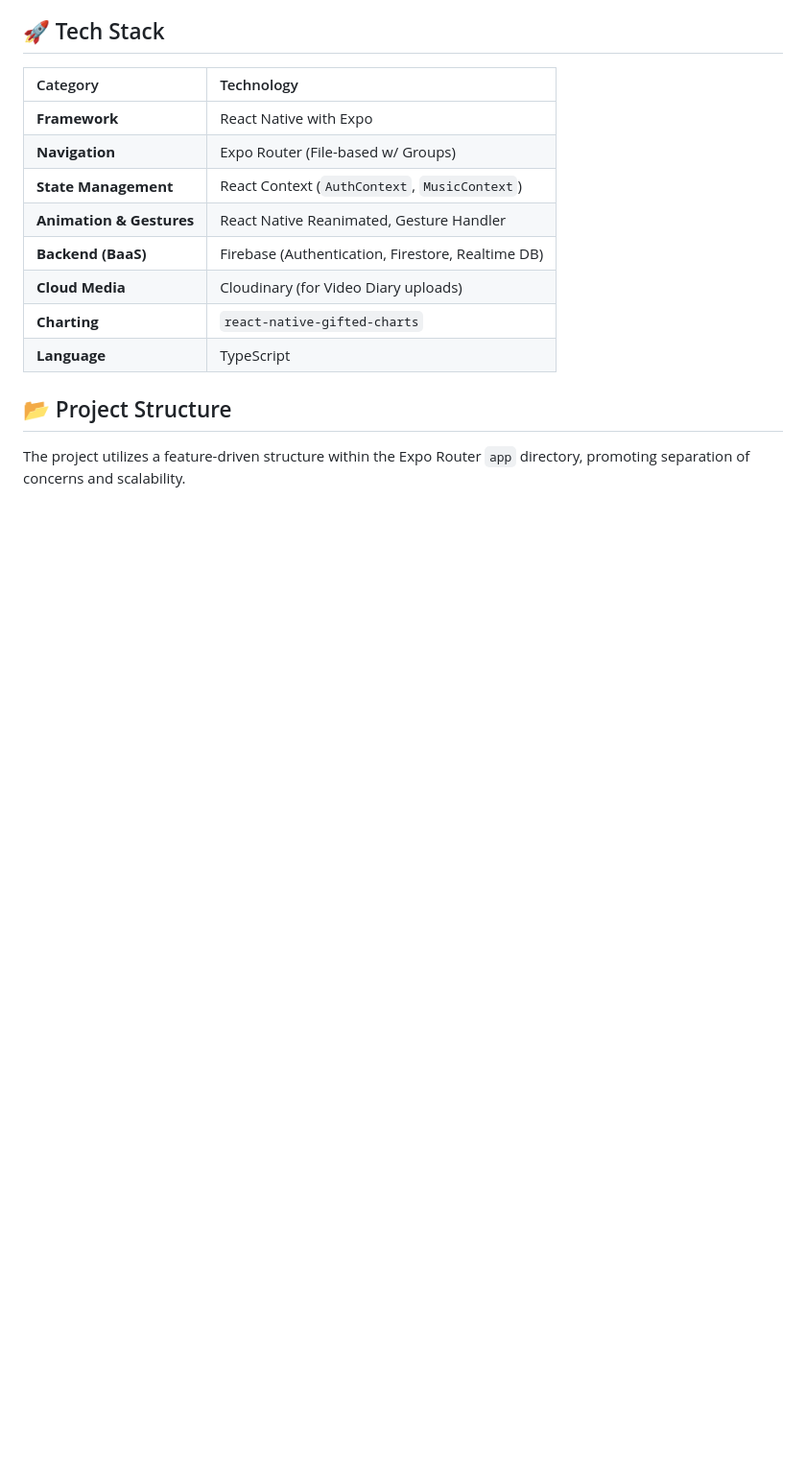
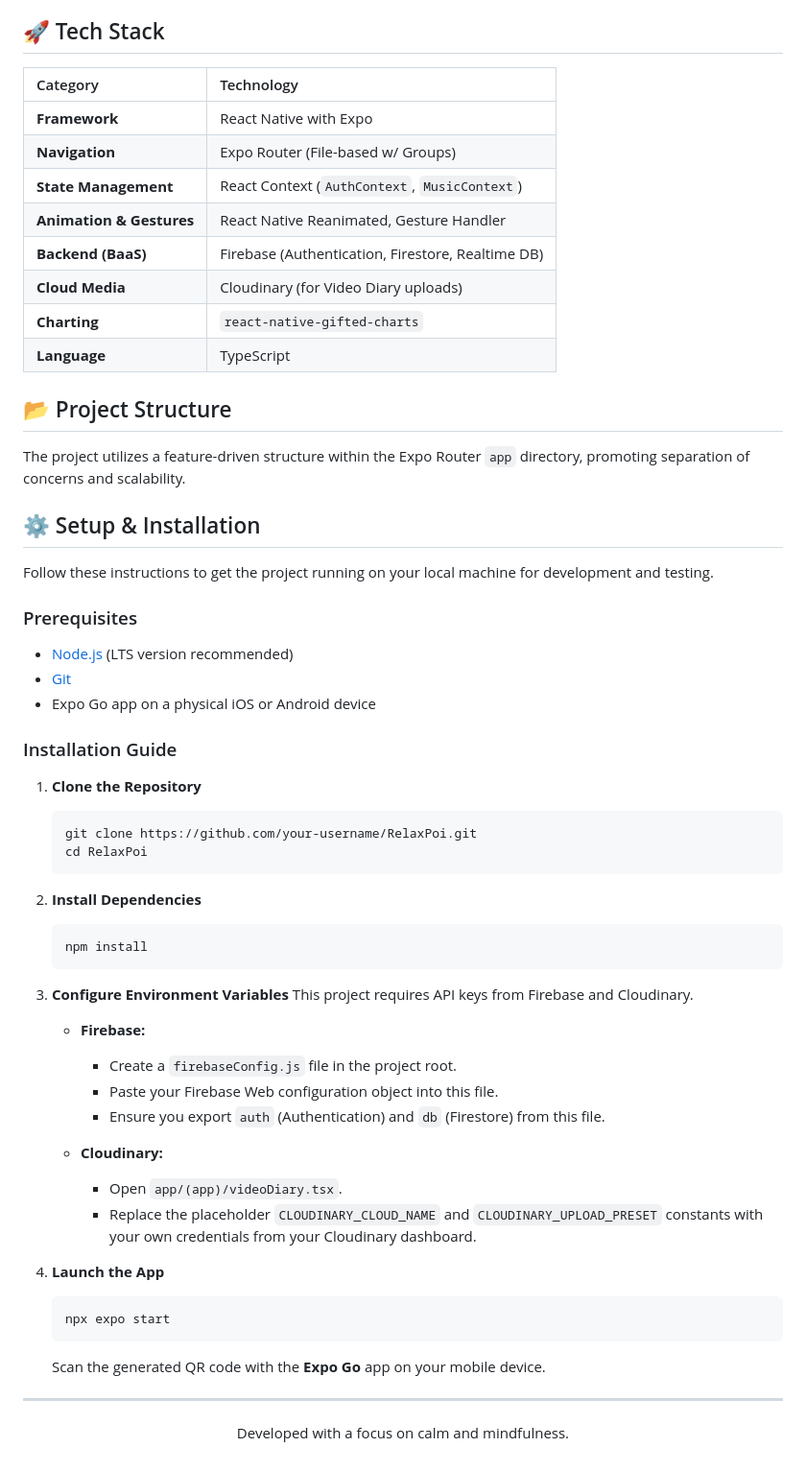
Before and after one commit to Brilu-22/Rapela, a Markdown page: ReadMe.md, the part around one of its changes. Shown at 96% size. GitHub-like rendering; blank space fills up the shorter version.

````diff
--- a/ReadMe.md
+++ b/ReadMe.md
@@ -82,3 +99,50 @@ _**Note:** Replace `mockup-auth.png` and `mockup-home.png` with the actual filen
 ## 📂 Project Structure
 
 The project utilizes a feature-driven structure within the Expo Router `app` directory, promoting separation of concerns and scalability.
+
+
+## ⚙️ Setup & Installation
+
+Follow these instructions to get the project running on your local machine for development and testing.
+
+### Prerequisites
+
+-   [Node.js](https://nodejs.org/) (LTS version recommended)
+-   [Git](https://git-scm.com/)
+-   Expo Go app on a physical iOS or Android device
+
+### Installation Guide
+
+1.  **Clone the Repository**
+    ```bash
+    git clone https://github.com/your-username/RelaxPoi.git
+    cd RelaxPoi
+    ```
+
+2.  **Install Dependencies**
+    ```bash
+    npm install
+    ```
+
+3.  **Configure Environment Variables**
+    This project requires API keys from Firebase and Cloudinary.
+
+    -   **Firebase:**
+        -   Create a `firebaseConfig.js` file in the project root.
+        -   Paste your Firebase Web configuration object into this file.
+        -   Ensure you export `auth` (Authentication) and `db` (Firestore) from this file.
+
+    -   **Cloudinary:**
+        -   Open `app/(app)/videoDiary.tsx`.
+        -   Replace the placeholder `CLOUDINARY_CLOUD_NAME` and `CLOUDINARY_UPLOAD_PRESET` constants with your own credentials from your Cloudinary dashboard.
+
+4.  **Launch the App**
+    ```bash
+    npx expo start
+    ```
+    Scan the generated QR code with the **Expo Go** app on your mobile device.
+
+---
+<p align="center">
+  Developed with a focus on calm and mindfulness.
+</p>
````
Also changed, not shown: other parts of ReadMe.md (+37 -20 lines).
